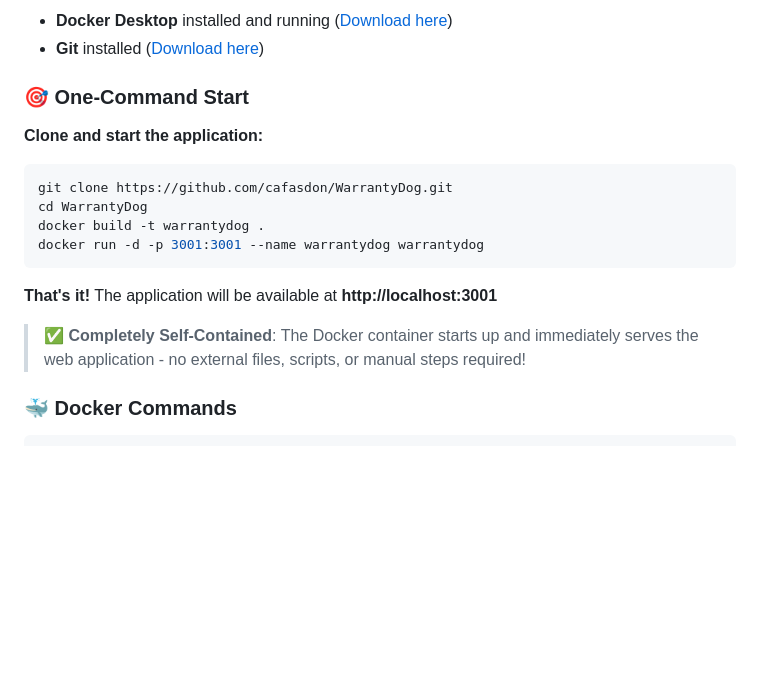
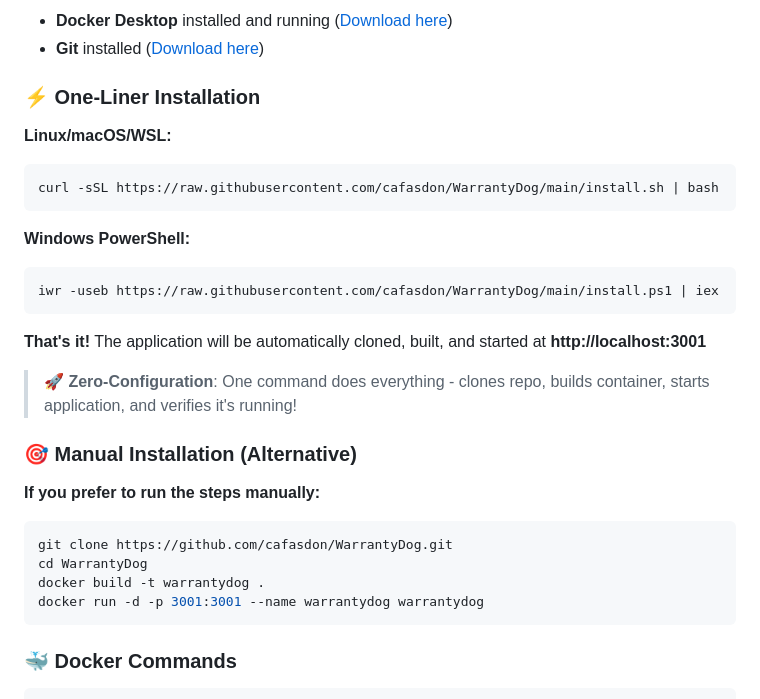
Before and after one commit to cafasdon/WarrantyDog, a Markdown page: README.md, the part around the change. Rendered like a GitHub page; blank space fills up the shorter version.

Commit message:
docs: Add one-liner installation instructions to README
- Feature prominent one-liner installation for Linux/macOS/WSL and Windows
- Automatic clone, build, run, and verify workflow
- Keep manual installation as alternative option
- Emphasize zero-configuration setup experience

````diff
--- a/README.md
+++ b/README.md
@@ -40,19 +40,31 @@ WarrantyDog is a complete warranty management solution that:
 - **Docker Desktop** installed and running ([Download here](https://www.docker.com/products/docker-desktop/))
 - **Git** installed ([Download here](https://git-scm.com/downloads))
 
-### 🎯 **One-Command Start**
+### ⚡ **One-Liner Installation**
 
-**Clone and start the application:**
+**Linux/macOS/WSL:**
+```bash
+curl -sSL https://raw.githubusercontent.com/cafasdon/WarrantyDog/main/install.sh | bash
+```
+
+**Windows PowerShell:**
+```powershell
+iwr -useb https://raw.githubusercontent.com/cafasdon/WarrantyDog/main/install.ps1 | iex
+```
+
+**That's it!** The application will be automatically cloned, built, and started at **http://localhost:3001**
+
+> **🚀 Zero-Configuration**: One command does everything - clones repo, builds container, starts application, and verifies it's running!
+
+### 🎯 **Manual Installation (Alternative)**
+
+**If you prefer to run the steps manually:**
 ```bash
 git clone https://github.com/cafasdon/WarrantyDog.git
 cd WarrantyDog
 docker build -t warrantydog .
 docker run -d -p 3001:3001 --name warrantydog warrantydog
 ```
-
-**That's it!** The application will be available at **http://localhost:3001**
-
-> **✅ Completely Self-Contained**: The Docker container starts up and immediately serves the web application - no external files, scripts, or manual steps required!
 
 ### 🐳 **Docker Commands**
 
````
